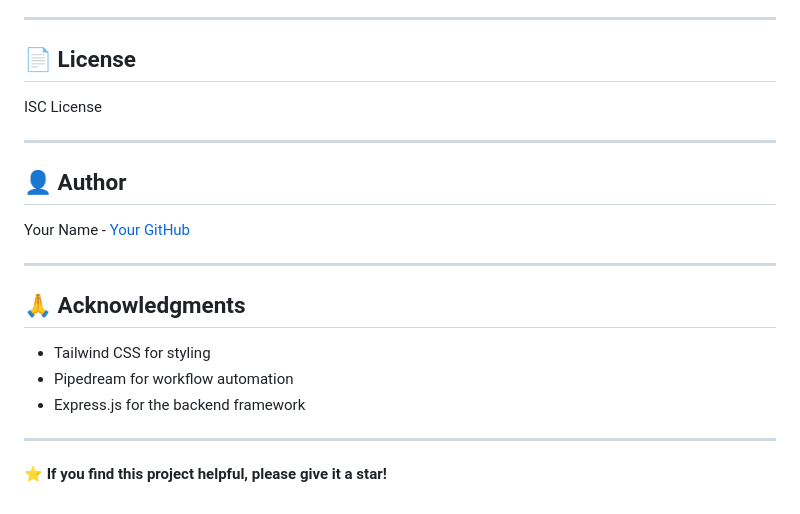
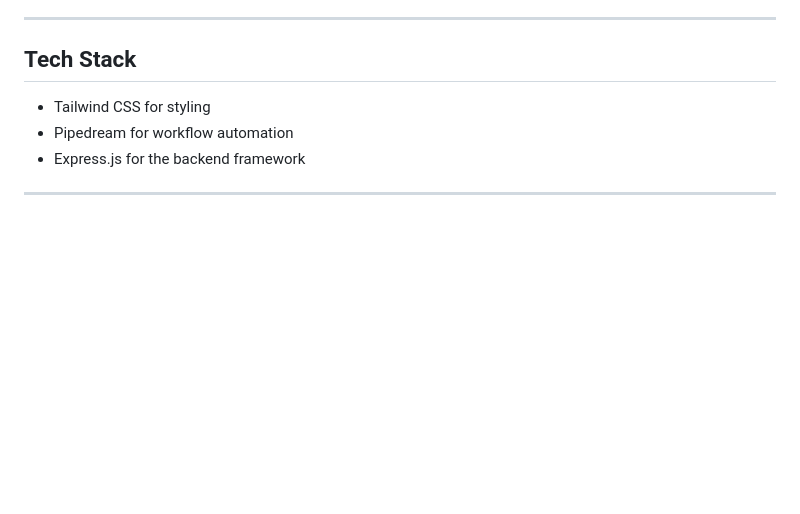
Before and after one commit to abhiroy829429/University-list, a Markdown page: README.md, the part around the change. Rendered like a GitHub page; blank space fills up the shorter version.

```diff
--- a/README.md
+++ b/README.md
@@ -161,24 +161,10 @@ The lead form includes:
 
 ---
 
-## 📄 License
-
-ISC License
-
----
-
-## 👤 Author
-
-Your Name - [Your GitHub](https://github.com/yourusername)
-
----
-
-## 🙏 Acknowledgments
+## Tech Stack
 
 - Tailwind CSS for styling
 - Pipedream for workflow automation
 - Express.js for the backend framework
 
 ---
-
-**⭐ If you find this project helpful, please give it a star!**
```
